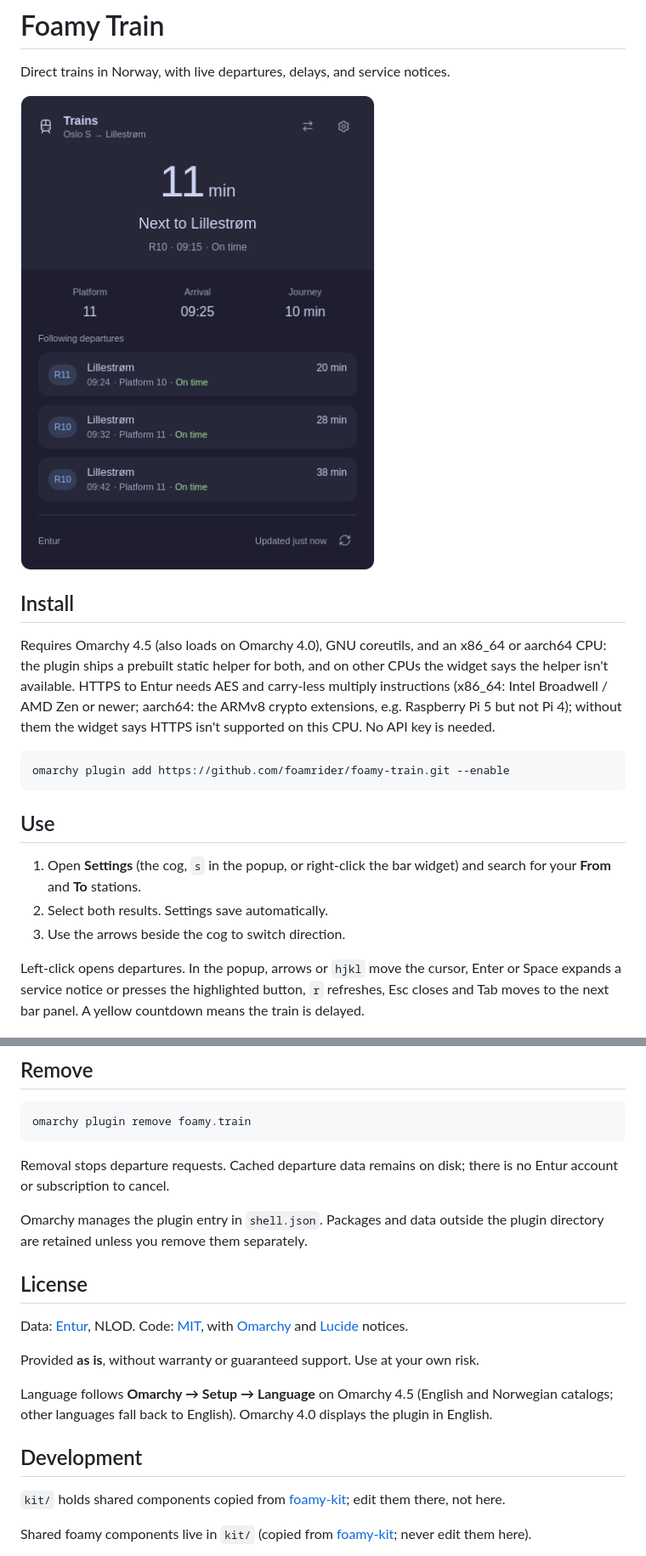
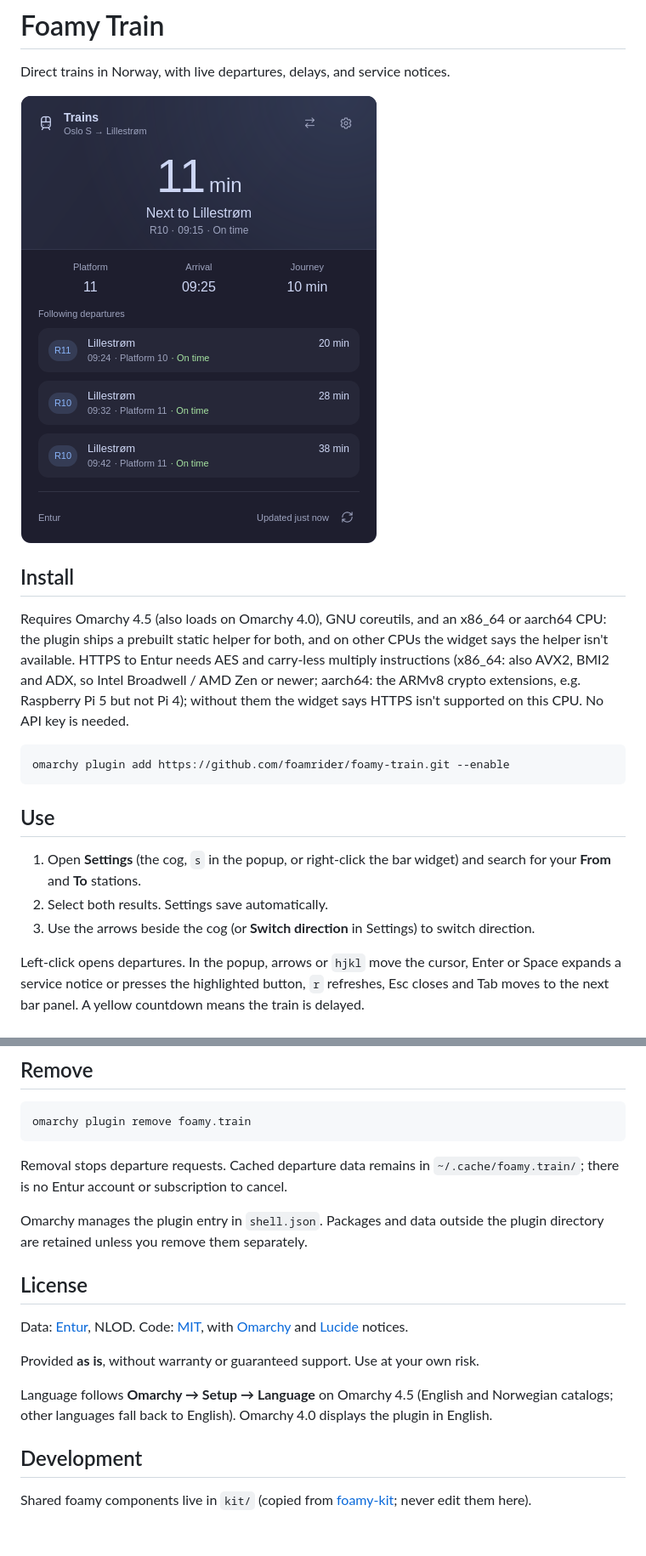
Before and after one commit to foamrider/foamy-train, a Markdown page: README.md, 2 parts joined by grey strips. Shown at 85% size. GitHub-like rendering; pictures changed too: preview.png; blank space fills up the shorter version.

Commit message:
docs(train): refresh README and screenshot for the Rust helper and kit 0.5.1
Name the x86_64 instructions Graviola needs (AVX2, BMI2, ADX), the
Switch direction button in Settings, the cache directory left after
removal and that the helper runs once per check; drop the duplicated
kit/ note. preview.png is re-rendered with kit 0.5.1.

Co-Authored-By: Claude Opus 5.5 <noreply@anthropic.com>

````diff
--- a/README.md
+++ b/README.md
@@ -9,8 +9,9 @@ Direct trains in Norway, with live departures, delays, and service notices.
 Requires Omarchy 4.5 (also loads on Omarchy 4.0), GNU coreutils, and an x86_64
 or aarch64 CPU: the plugin ships a prebuilt static helper for both, and on other
 CPUs the widget says the helper isn't available. HTTPS to Entur needs AES and
-carry-less multiply instructions (x86_64: Intel Broadwell / AMD Zen or newer;
-aarch64: the ARMv8 crypto extensions, e.g. Raspberry Pi 5 but not Pi 4);
+carry-less multiply instructions (x86_64: also AVX2, BMI2 and ADX, so Intel
+Broadwell / AMD Zen or newer; aarch64: the ARMv8 crypto extensions, e.g.
+Raspberry Pi 5 but not Pi 4);
 without them the widget says HTTPS isn't supported on this CPU. No API key is
 needed.
 
@@ -23,7 +24,8 @@ omarchy plugin add https://github.com/foamrider/foamy-train.git --enable
 1. Open **Settings** (the cog, `s` in the popup, or right-click the bar widget)
    and search for your **From** and **To** stations.
 2. Select both results. Settings save automatically.
-3. Use the arrows beside the cog to switch direction.
+3. Use the arrows beside the cog (or **Switch direction** in Settings) to
+   switch direction.
 
 Left-click opens departures. In the popup, arrows or `hjkl` move the cursor,
 Enter or Space expands a service notice or presses the highlighted button,
@@ -78,8 +83,8 @@ location permission is needed.
 omarchy plugin remove foamy.train
 ```
 
-Removal stops departure requests. Cached departure data remains on disk;
-there is no Entur account or subscription to cancel.
+Removal stops departure requests. Cached departure data remains in
+`~/.cache/foamy.train/`; there is no Entur account or subscription to cancel.
 
 Omarchy manages the plugin entry in `shell.json`. Packages and data outside
 the plugin directory are retained unless you remove them separately.
@@ -96,8 +101,6 @@ Norwegian catalogs; other languages fall back to English). Omarchy 4.0 displays
 the plugin in English.
 
 ## Development
-
-`kit/` holds shared components copied from [foamy-kit](https://github.com/foamrider/foamy-kit); edit them there, not here.
 
 Shared foamy components live in `kit/` (copied from
 [foamy-kit](https://github.com/foamrider/foamy-kit); never edit them here).
````
Also changed, not shown: other parts of README.md (+3 -0 lines).
